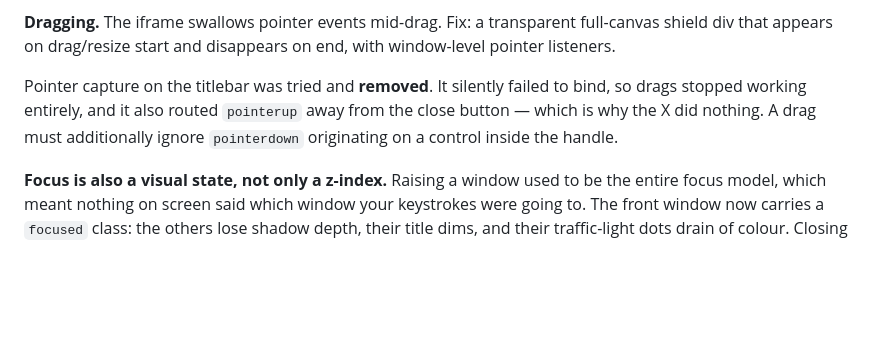
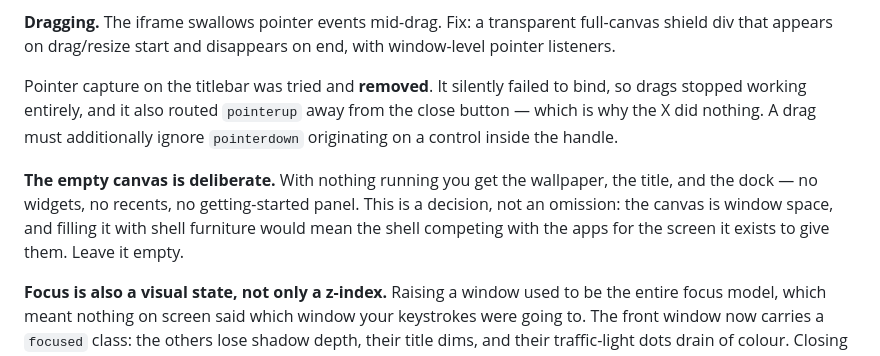
Before and after one commit to etdebruin/localreef, a Markdown page: DESIGN.md, the part around the change. Rendered like a GitHub page; blank space fills up the shorter version.

Commit message:
Record the empty canvas as a decision
With nothing running you get the wallpaper, the title and the dock, and
nothing else. Written down because an unmarked absence reads as an oversight
and invites someone to fill it with recents or a getting-started panel — the
shell competing for the screen it exists to hand to the apps.

```diff
--- a/DESIGN.md
+++ b/DESIGN.md
@@ -237,6 +237,12 @@ bind, so drags stopped working entirely, and it also routed `pointerup` away fro
 close button — which is why the X did nothing. A drag must additionally ignore
 `pointerdown` originating on a control inside the handle.
 
+**The empty canvas is deliberate.** With nothing running you get the wallpaper, the
+title, and the dock — no widgets, no recents, no getting-started panel. This is a
+decision, not an omission: the canvas is window space, and filling it with shell
+furniture would mean the shell competing with the apps for the screen it exists to
+give them. Leave it empty.
+
 **Focus is also a visual state, not only a z-index.** Raising a window used to be
 the entire focus model, which meant nothing on screen said which window your
 keystrokes were going to. The front window now carries a `focused` class: the
```
